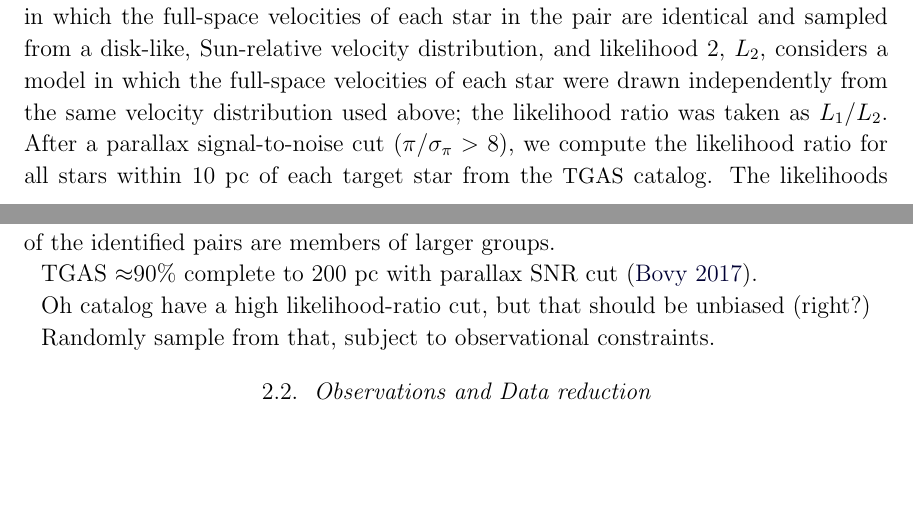
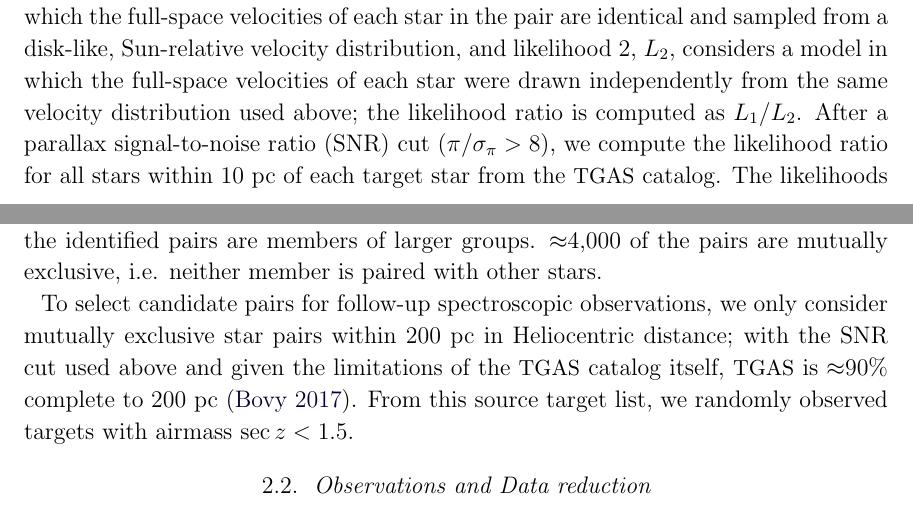
Before and after one commit to adrn/GaiaPairsFollowup, a LaTeX paper (paper/comoving-followup.tex, which reads paper/preamble.tex): two parts of pages 2 and 3 of 3, joined at a grey line, cut so that both start at the same text, the shorter picture padded with empty space. Compiled offline with LaTeX, dvips and Ghostscript; a LaTeX package or settings file that is missing is left out.

Commit message:
sample paragraph

```diff
--- a/paper/comoving-followup.tex
+++ b/paper/comoving-followup.tex
@@ -133,11 +133,11 @@ Briefly, likelihood 1, $L_1$, considers a model in which the full-space
 velocities of each star in the pair are identical and sampled from a disk-like,
 Sun-relative velocity distribution, and likelihood 2, $L_2$, considers a model
 in which the full-space velocities of each star were drawn independently from
-the same velocity distribution used above; the likelihood ratio was taken as
+the same velocity distribution used above; the likelihood ratio is computed as
 $L_1/L_2$.
-After a parallax signal-to-noise cut ($\pi/\sigma_\pi > 8$), we compute the
-likelihood ratio for all stars within $10~\pc$ of each target star from the
-\tgas\ catalog.
+After a parallax signal-to-noise ratio (SNR) cut ($\pi/\sigma_\pi > 8$), we
+compute the likelihood ratio for all stars within $10~\pc$ of each target star
+from the \tgas\ catalog.
 The likelihoods appropriately take into account the reported covariances and
 uncertainties between the astrometric measurements in the \tgas\ catalog and
 naturally handle geometric or projection effects in comparing spherical velocity
@@ -148,11 +148,15 @@ comoving star pairs with physical separations between $1000~\au$ and $10~\pc$.
 Of these pairs, there are 10,606 unique sources, implying that a significant
 fraction of the identified pairs are members of larger groups.
+$\approx$4,000 of the pairs are mutually exclusive, i.e. neither member is
+paired with other stars.
 
-TGAS $\approx$90\% complete to 200 pc with parallax SNR cut (\citealt{Bovy:2017}).
-
-Oh catalog have a high likelihood-ratio cut, but that should be unbiased (right?)
-
-Randomly sample from that, subject to observational constraints.
+To select candidate pairs for follow-up spectroscopic observations, we only
+consider mutually exclusive star pairs within $200~\pc$ in Heliocentric
+distance; with the SNR cut used above and given the limitations of the \tgas\
+catalog itself, \tgas\ is $\approx$90\% complete to $200~\pc$
+(\citealt{Bovy:2017}).
+From this source target list, we randomly observed targets with airmass $\sec z
+< 1.5$.
 
 \subsection{Observations and Data reduction}\label{sec:reduction}
 
--- a/paper/preamble.tex
+++ b/paper/preamble.tex
@@ -46,6 +46,7 @@
 % Unit shortcuts
 \newcommand{\msun}{\ensuremath{\mathrm{M}_\odot}}
 \newcommand{\kms}{\ensuremath{\mathrm{km}~\mathrm{s}^{-1}}}
+\newcommand{\au}{\ensuremath{\mathrm{au}}}
 \newcommand{\pc}{\ensuremath{\mathrm{pc}}}
 \newcommand{\kpc}{\ensuremath{\mathrm{kpc}}}
 \newcommand{\kmskpc}{\ensuremath{\mathrm{km}~\mathrm{s}^{-1}~\mathrm{kpc}^{-1}}}
```
Also changed, not shown: paper/comoving-followup.tex (2 more changed lines).
